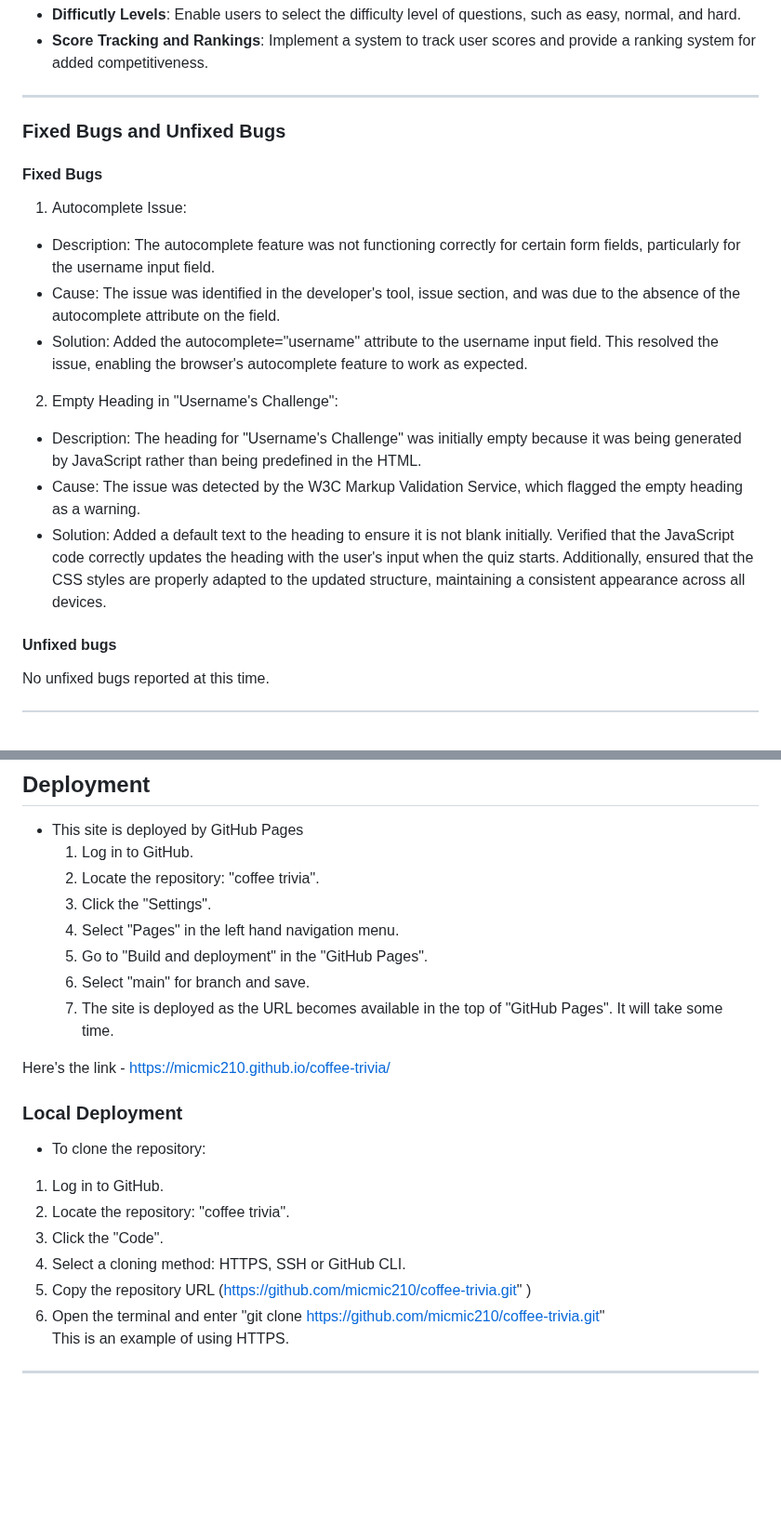
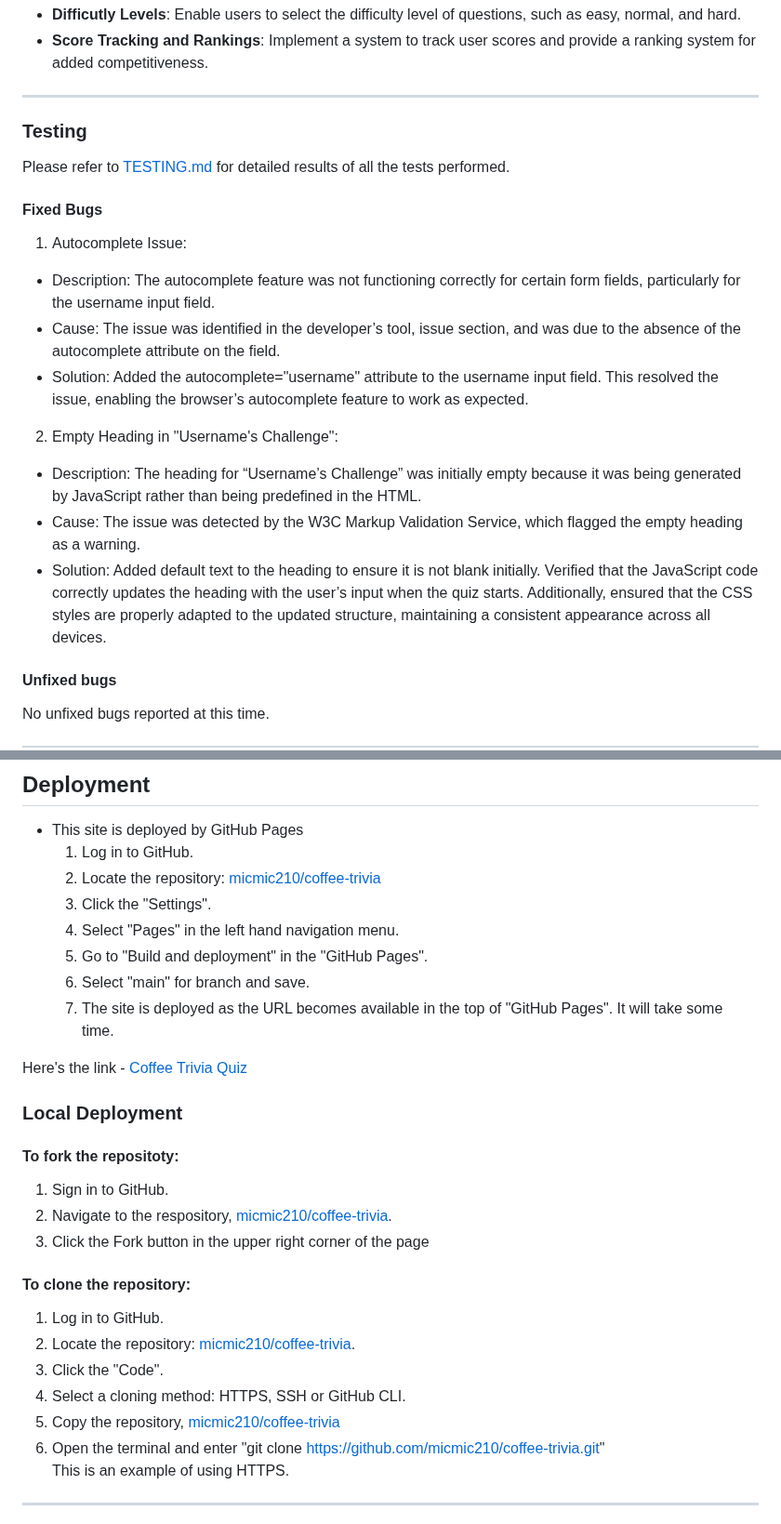
Before and after one commit to micmic210/coffee-trivia, a Markdown page: README.md, 2 parts joined by grey strips. Shown at 93% size. Rendered like a GitHub page; blank space fills up the shorter version.

Commit message:
Add link to TESTING.md and revised some content in bugs section

```diff
--- a/README.md
+++ b/README.md
@@ -134,18 +134,22 @@ The 404 error page on the Coffee Trivia Quiz website features the same coffee-th
 
 - - -
 
-### Fixed Bugs and Unfixed Bugs
+### Testing
+
+Please refer to [TESTING.md](/TESTING.md) for detailed results of all the tests performed.
+
 #### Fixed Bugs
 
 1. Autocomplete Issue:
   - Description: The autocomplete feature was not functioning correctly for certain form fields, particularly for the username input field.
-  - Cause: The issue was identified in the developer's tool, issue section, and was due to the absence of the autocomplete attribute on the field.
-  - Solution: Added the autocomplete="username" attribute to the username input field. This resolved the issue, enabling the browser's autocomplete feature to work as expected.
+  - Cause: The issue was identified in the developer’s tool, issue section, and was due to the absence of the autocomplete attribute on the field.
+  - Solution: Added the autocomplete="username" attribute to the username input field. This resolved the issue, enabling the browser’s autocomplete feature to work as expected.
 
 2. Empty Heading in "Username's Challenge":
-  - Description: The heading for "Username's Challenge" was initially empty because it was being generated by JavaScript rather than being predefined in the HTML.
+  - Description: The heading for “Username’s Challenge” was initially empty because it was being generated by JavaScript rather than being predefined in the HTML.
   - Cause: The issue was detected by the W3C Markup Validation Service, which flagged the empty heading as a warning.
-  - Solution: Added a default text to the heading to ensure it is not blank initially. Verified that the JavaScript code correctly updates the heading with the user's input when the quiz starts. Additionally, ensured that the CSS styles are properly adapted to the updated structure, maintaining a consistent appearance across all devices.
+  - Solution: Added default text to the heading to ensure it is not blank initially. Verified that the JavaScript code correctly updates the heading with the user’s input when the quiz starts. Additionally, ensured that the CSS styles are properly adapted to the updated structure, maintaining a consistent appearance across all devices.
+
 
 #### Unfixed bugs
 No unfixed bugs reported at this time.
@@ -179,22 +183,28 @@ No unfixed bugs reported at this time.
 ## Deployment
  - This site is deployed by GitHub Pages
    1. Log in to GitHub.
-   2. Locate the repository: "coffee trivia".
+   2. Locate the repository: [micmic210/coffee-trivia](https://github.com/micmic210/coffee-trivia)
    3. Click the "Settings".
    4. Select "Pages" in the left hand navigation menu.
    5. Go to "Build and deployment" in the "GitHub Pages".
    6. Select "main" for branch and save.
    7. The site is deployed as the URL becomes available in the top of "GitHub Pages". It will take some time.
 
-Here's the link - https://micmic210.github.io/coffee-trivia/
+Here's the link - [Coffee Trivia Quiz]( https://micmic210.github.io/coffee-trivia/)
 
 ### Local Deployment
-  - To clone the repository:
+
+  #### To fork the repositoty:
+  1. Sign in to GitHub.
+  2. Navigate to the respository, [micmic210/coffee-trivia](https://github.com/micmic210/coffee-trivia).
+  3. Click the Fork button in the upper right corner of the page
+
+  #### To clone the repository:
    1. Log in to GitHub.
-   2. Locate the repository: "coffee trivia".
+   2. Locate the repository: [micmic210/coffee-trivia](https://github.com/micmic210/coffee-trivia).
    3. Click the "Code".
    4. Select a cloning method: HTTPS, SSH or GitHub CLI.
-   5. Copy the repository URL (https://github.com/micmic210/coffee-trivia.git" )
+   5. Copy the repository, [micmic210/coffee-trivia](https://github.com/micmic210/coffee-trivia)
    6. Open the terminal and enter "git clone https://github.com/micmic210/coffee-trivia.git" <br> This is an example of using HTTPS.
 
 - - -
```
